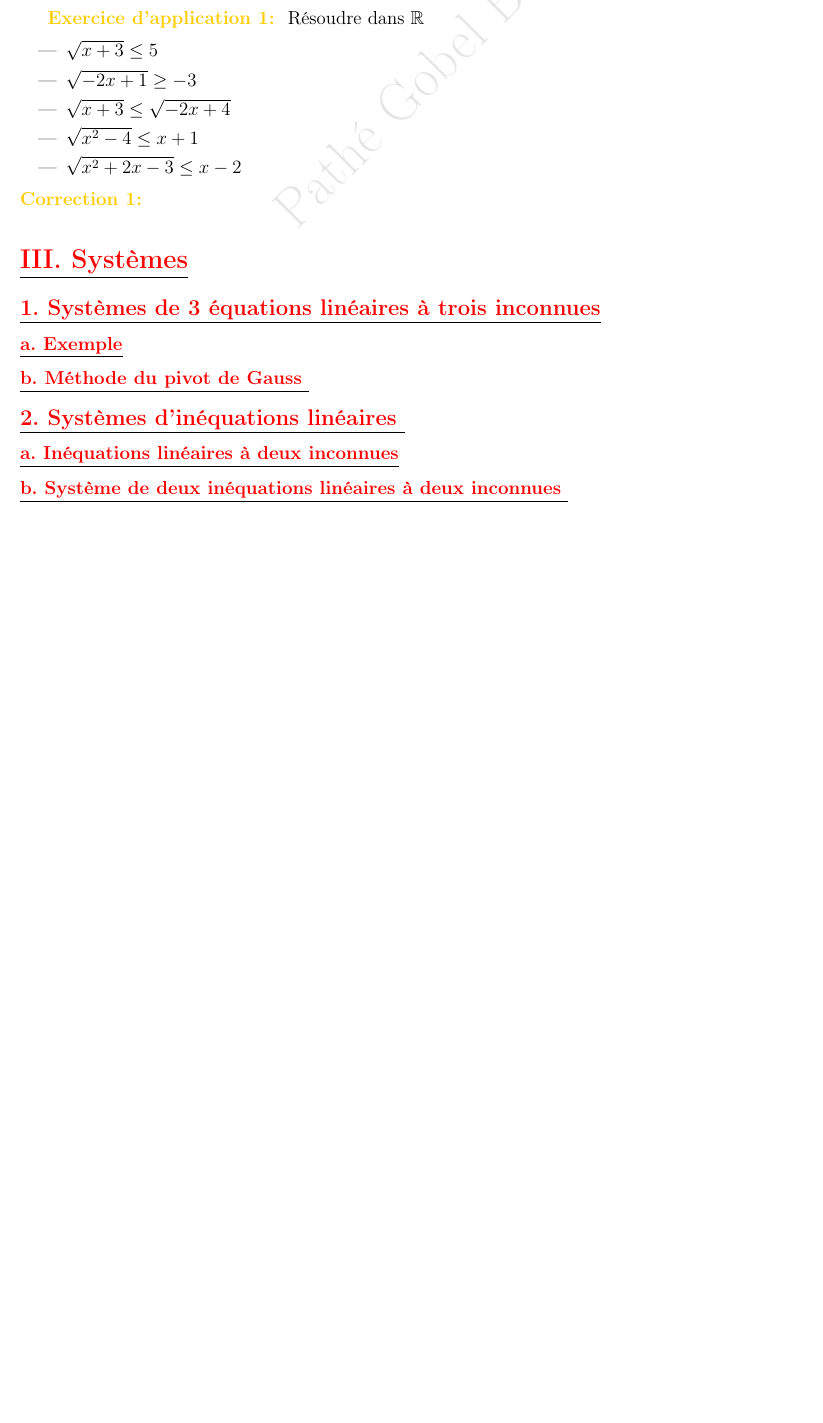
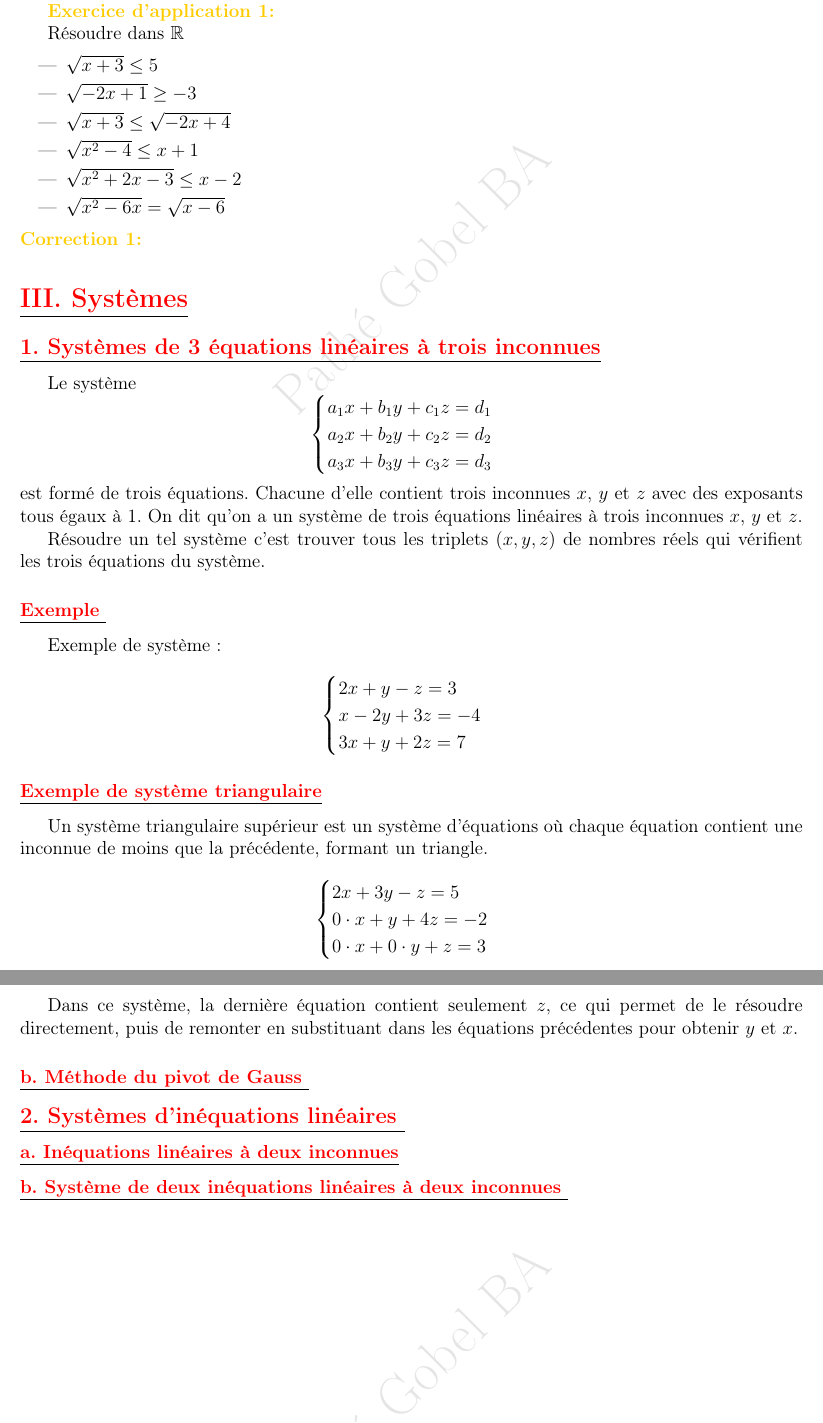
Before and after one commit to patheGobel/1erS, a LaTeX document (Equations-Inequations-Systemes.tex): part of page 8 of 8 before the commit and two parts of pages 9 and 10 of 10 after it, the two joined at a grey line, cut so that both start at the same text, the shorter picture padded with empty space. Compiled offline with pdfLaTeX.

Commit message:
Ajout d'une grosse partie

```diff
--- a/Equations-Inequations-Systemes.tex
+++ b/Equations-Inequations-Systemes.tex
@@ -580,5 +610,8 @@ S_2 = \varnothing.
+Ainsi, la solution finale est donnée par $S=S_{1}\cup S_{2}.$
+
 
 \textbf{\exerciceapp}
+
 Résoudre dans \( \mathbb{R} \)
 
 \begin{itemize}
@@ -587,12 +620,52 @@ Résoudre dans \( \mathbb{R} \)
 \item \( \sqrt{x+3} \leq \sqrt{-2x+4} \)
 \item \( \sqrt{x^{2}-4} \leq x+1 \)
 \item \( \sqrt{x^{2}+2x -3} \leq x-2 \)
+\item \( \sqrt{x^{2}-6x}=\sqrt{x-6} \)
 \end{itemize}
 \textbf{\correction}
 \section*{\underline{\textbf{\textcolor{red}{III. Systèmes}}}}
 \subsection*{\underline{\textbf{\textcolor{red}{1. Systèmes de 3 équations linéaires à trois inconnues}}}}
-\subsubsection*{\underline{\textbf{\textcolor{red}{a. Exemple}}}}
+
+Le système
+\[
+\begin{cases}
+a_1x + b_1y + c_1z = d_1 \\
+a_2x + b_2y + c_2z = d_2 \\
+a_3x + b_3y + c_3z = d_3
+\end{cases}
+\]
+est formé de trois équations. Chacune d’elle contient trois inconnues \(x\), \(y\) et \(z\) avec des exposants tous égaux à 1. On dit qu’on a un système de trois équations linéaires à trois inconnues \(x\), \(y\) et \(z\).
+
+Résoudre un tel système c’est trouver tous les triplets \((x, y, z)\) de nombres réels qui vérifient les trois équations du système.
+
+\subsubsection*{\underline{\textbf{\textcolor{red}{ Exemple }}}}
+
+Exemple de système :
+
+\[
+\begin{cases}
+2x + y - z = 3 \\
+x - 2y + 3z = -4 \\
+3x + y + 2z = 7
+\end{cases}
+\]
+
+\subsubsection*{\underline{\textbf{\textcolor{red}{Exemple de système triangulaire}}}}
+
+Un système triangulaire supérieur est un système d'équations où chaque équation contient une inconnue de moins que la précédente, formant un triangle.
+
+\[
+\begin{cases}
+2x + 3y - z = 5 \\
+0 \cdot x + y + 4z = -2 \\
+0 \cdot x + 0 \cdot y + z = 3
+\end{cases}
+\]
+
+Dans ce système, la dernière équation contient seulement \( z \), ce qui permet de le résoudre directement, puis de remonter en substituant dans les équations précédentes pour obtenir \( y \) et \( x \).
+
 \subsubsection*{\underline{\textbf{\textcolor{red}{b. Méthode du pivot de Gauss }}}}
+
 \subsection*{\underline{\textbf{\textcolor{red}{2. Systèmes d’inéquations linéaires }}}}
 \subsubsection*{\underline{\textbf{\textcolor{red}{a. Inéquations linéaires à deux inconnues}}}}
 \subsubsection*{\underline{\textbf{\textcolor{red}{b. Système de deux inéquations linéaires à deux inconnues }}}}
```
Also changed, not shown: Equations-Inequations-Systemes.tex (30 more changed lines).
